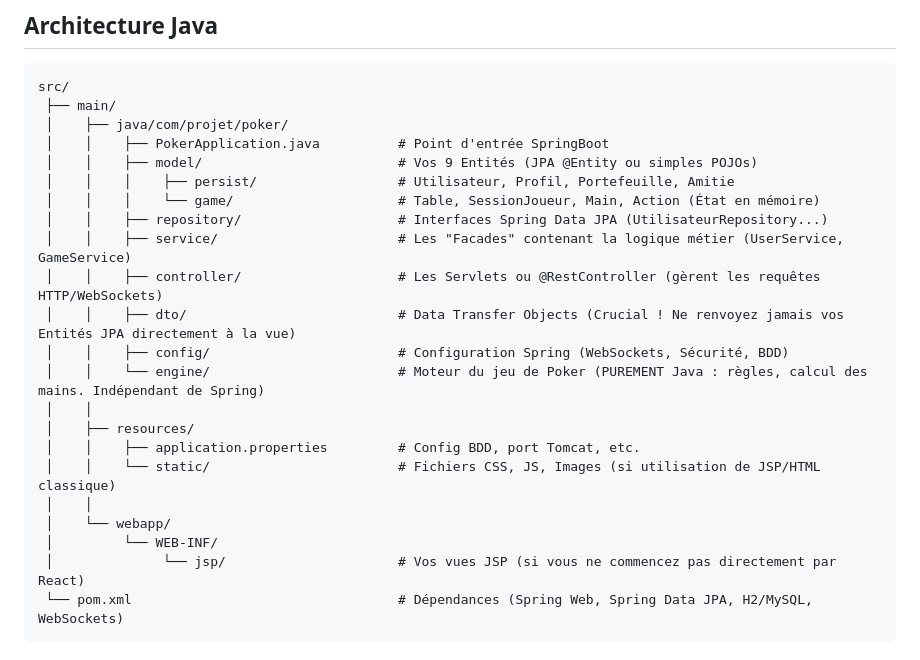
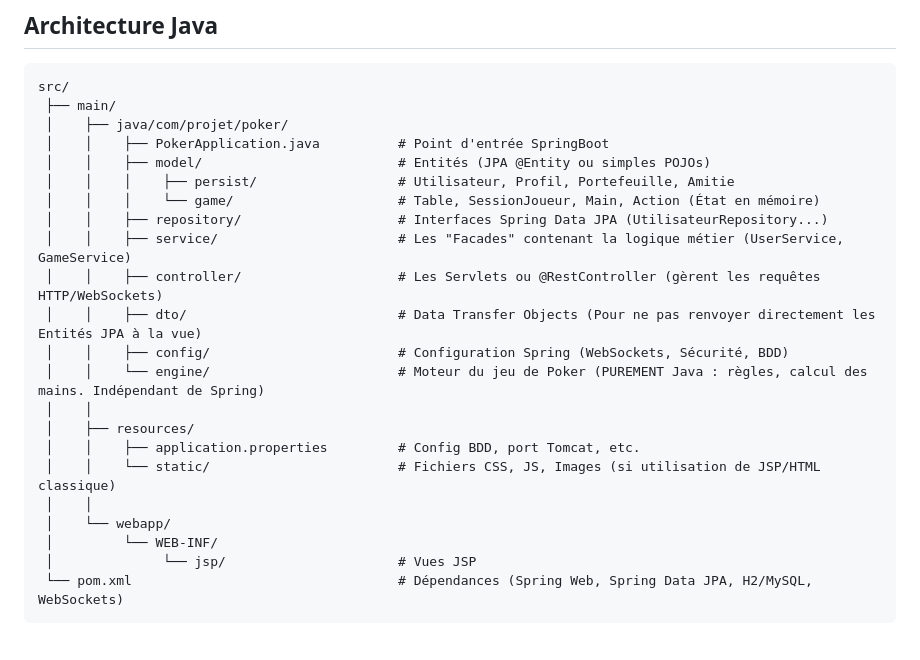
Before and after one commit to athos0x10/poker_2026, a Markdown page: README.md, the part around the change. Drawn GitHub-style.

Commit message:
Update README for clarity on model and dto sections

````diff
--- a/README.md
+++ b/README.md
@@ -23,13 +23,13 @@ src/
  ├── main/
  │    ├── java/com/projet/poker/
  │    │    ├── PokerApplication.java          # Point d'entrée SpringBoot
- │    │    ├── model/                         # Vos 9 Entités (JPA @Entity ou simples POJOs)
+ │    │    ├── model/                         # Entités (JPA @Entity ou simples POJOs)
  │    │    │    ├── persist/                  # Utilisateur, Profil, Portefeuille, Amitie
  │    │    │    └── game/                     # Table, SessionJoueur, Main, Action (État en mémoire)
  │    │    ├── repository/                    # Interfaces Spring Data JPA (UtilisateurRepository...)
  │    │    ├── service/                       # Les "Facades" contenant la logique métier (UserService, GameService)
  │    │    ├── controller/                    # Les Servlets ou @RestController (gèrent les requêtes HTTP/WebSockets)
- │    │    ├── dto/                           # Data Transfer Objects (Crucial ! Ne renvoyez jamais vos Entités JPA directement à la vue)
+ │    │    ├── dto/                           # Data Transfer Objects (Pour ne pas renvoyer directement les Entités JPA à la vue)
  │    │    ├── config/                        # Configuration Spring (WebSockets, Sécurité, BDD)
  │    │    └── engine/                        # Moteur du jeu de Poker (PUREMENT Java : règles, calcul des mains. Indépendant de Spring)
  │    │
@@ -39,7 +39,7 @@ src/
  │    │
  │    └── webapp/
  │         └── WEB-INF/
- │              └── jsp/                      # Vos vues JSP (si vous ne commencez pas directement par React)
+ │              └── jsp/                      # Vues JSP
  └── pom.xml                                  # Dépendances (Spring Web, Spring Data JPA, H2/MySQL, WebSockets)
 ```
 
````
